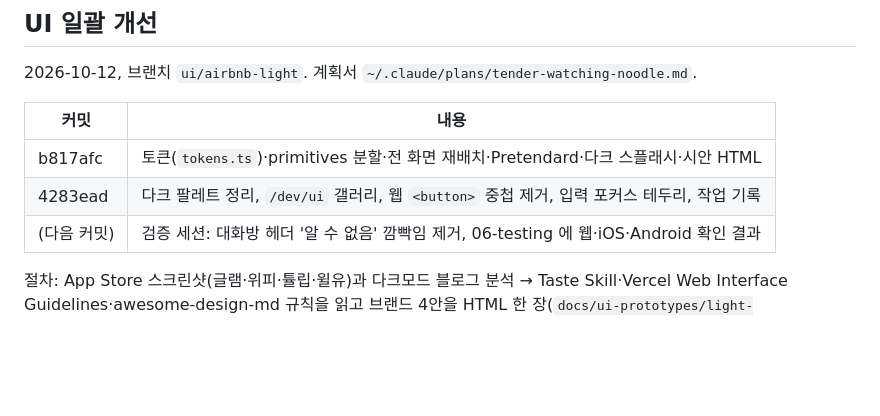
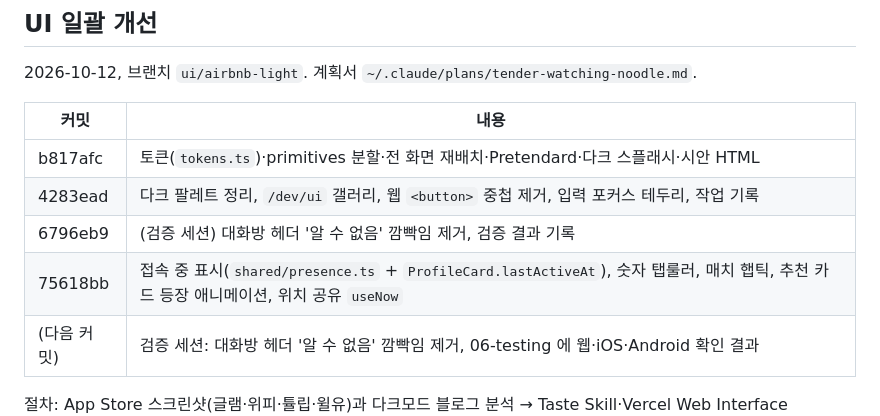
Before and after one commit to minsuRob/meesae, a Markdown page: worklog/04-history.md, the part around the change. Drawn GitHub-style; blank space fills up the shorter version.

Commit message:
작업 기록에 접속 중 표시 커밋 번호를 적는다
Co-Authored-By: Claude Fable 5.1 <noreply@anthropic.com>

```diff
--- a/worklog/04-history.md
+++ b/worklog/04-history.md
@@ -87,6 +87,8 @@
 |---|---|
 | b817afc | 토큰(`tokens.ts`)·primitives 분할·전 화면 재배치·Pretendard·다크 스플래시·시안 HTML |
 | 4283ead | 다크 팔레트 정리, `/dev/ui` 갤러리, 웹 `<button>` 중첩 제거, 입력 포커스 테두리, 작업 기록 |
+| 6796eb9 | (검증 세션) 대화방 헤더 '알 수 없음' 깜빡임 제거, 검증 결과 기록 |
+| 75618bb | 접속 중 표시(`shared/presence.ts` + `ProfileCard.lastActiveAt`), 숫자 탭룰러, 매치 햅틱, 추천 카드 등장 애니메이션, 위치 공유 `useNow` |
 | (다음 커밋) | 검증 세션: 대화방 헤더 '알 수 없음' 깜빡임 제거, 06-testing 에 웹·iOS·Android 확인 결과 |
 
 절차: App Store 스크린샷(글램·위피·튤립·윌유)과 다크모드 블로그 분석 → Taste Skill·Vercel Web Interface Guidelines·awesome-design-md 규칙을 읽고
```
